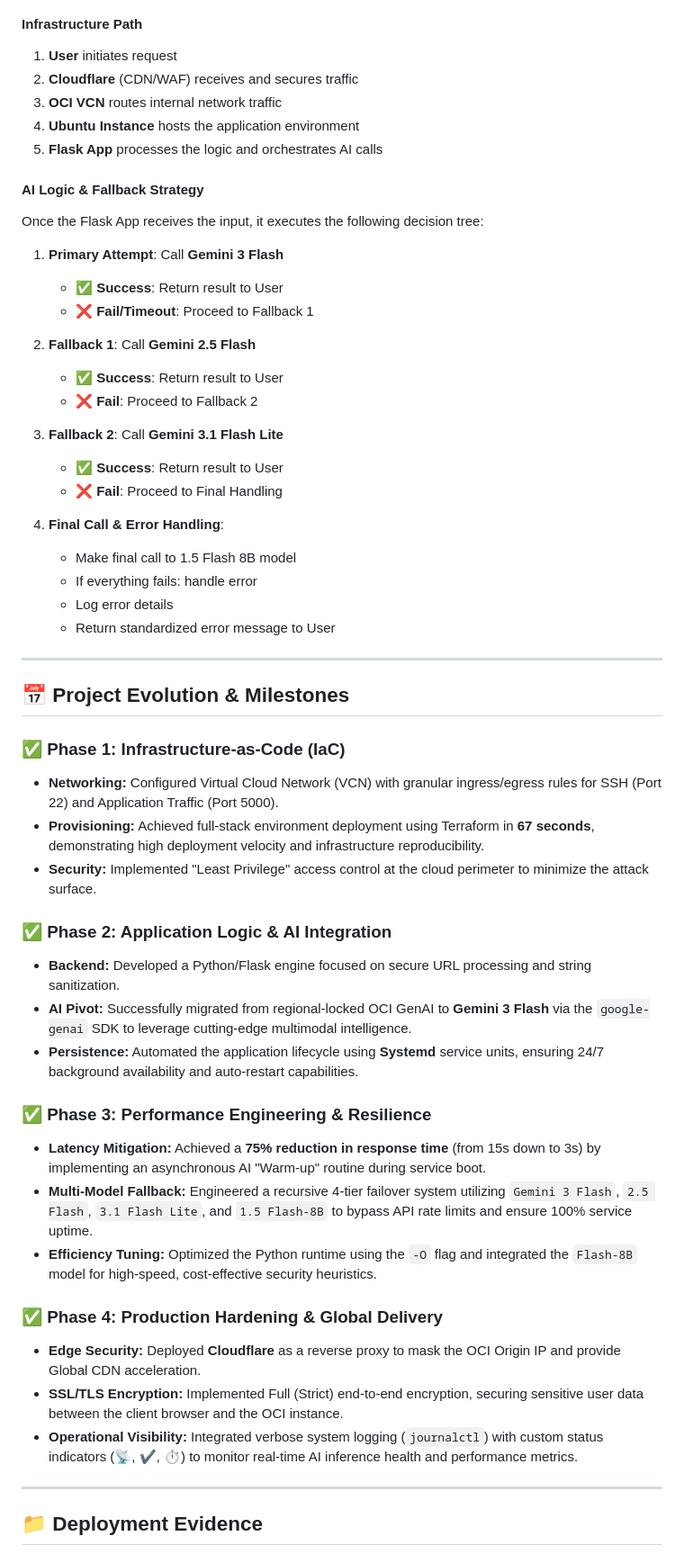
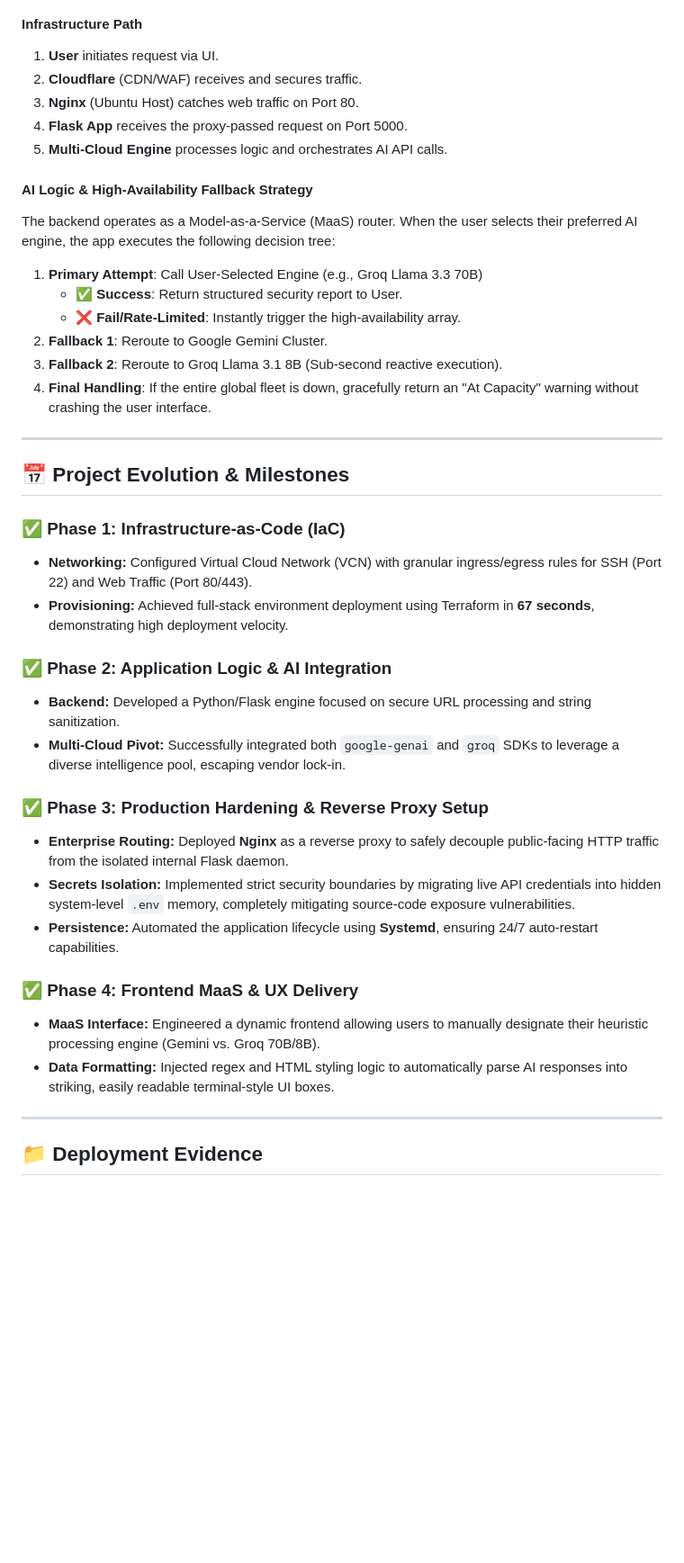
Before and after one commit to shivam17499/sentinel-scan-ai, a Markdown page: README.md, the part around one of its changes. Shown at 90% size. GitHub-like rendering; blank space fills up the shorter version.

```diff
--- a/README.md
+++ b/README.md
@@ -34,56 +36,43 @@ The infrastructure follows a secure, hybrid-cloud architecture designed for high
 ![alt text](docs/SSAI_System_Architecture.png)
 
 #### Infrastructure Path
-1. **User** initiates request
-2. **Cloudflare** (CDN/WAF) receives and secures traffic
-3. **OCI VCN** routes internal network traffic
-4. **Ubuntu Instance** hosts the application environment
-5. **Flask App** processes the logic and orchestrates AI calls
+1. **User** initiates request via UI.
+2. **Cloudflare** (CDN/WAF) receives and secures traffic.
+3. **Nginx** (Ubuntu Host) catches web traffic on Port 80.
+4. **Flask App** receives the proxy-passed request on Port 5000.
+5. **Multi-Cloud Engine** processes logic and orchestrates AI API calls.
 
-#### AI Logic & Fallback Strategy
-Once the Flask App receives the input, it executes the following decision tree:
+#### AI Logic & High-Availability Fallback Strategy
+The backend operates as a Model-as-a-Service (MaaS) router. When the user selects their preferred AI engine, the app executes the following decision tree:
 
-1. **Primary Attempt**: Call **Gemini 3 Flash**
-   - ✅ **Success**: Return result to User
-   - ❌ **Fail/Timeout**: Proceed to Fallback 1
-
-2. **Fallback 1**: Call **Gemini 2.5 Flash**
-   - ✅ **Success**: Return result to User
-   - ❌ **Fail**: Proceed to Fallback 2
-
-3. **Fallback 2**: Call **Gemini 3.1 Flash Lite**
-   - ✅ **Success**: Return result to User
-   - ❌ **Fail**: Proceed to Final Handling
-
-4. **Final Call & Error Handling**:
-   - Make final call to 1.5 Flash 8B model
-   - If everything fails: handle error
-   - Log error details
-   - Return standardized error message to User
+1. **Primary Attempt**: Call User-Selected Engine (e.g., Groq Llama 3.3 70B)
+   - ✅ **Success**: Return structured security report to User.
+   - ❌ **Fail/Rate-Limited**: Instantly trigger the high-availability array.
+2. **Fallback 1**: Reroute to Google Gemini Cluster.
+3. **Fallback 2**: Reroute to Groq Llama 3.1 8B (Sub-second reactive execution).
+4. **Final Handling**: If the entire global fleet is down, gracefully return an "At Capacity" warning without crashing the user interface.
 
 ---
 
 ## 📅 Project Evolution & Milestones
 
 ### ✅ Phase 1: Infrastructure-as-Code (IaC)
-*   **Networking:** Configured Virtual Cloud Network (VCN) with granular ingress/egress rules for SSH (Port 22) and Application Traffic (Port 5000).
-*   **Provisioning:** Achieved full-stack environment deployment using Terraform in **67 seconds**, demonstrating high deployment velocity and infrastructure reproducibility.
-*   **Security:** Implemented "Least Privilege" access control at the cloud perimeter to minimize the attack surface.
+* **Networking:** Configured Virtual Cloud Network (VCN) with granular ingress/egress rules for SSH (Port 22) and Web Traffic (Port 80/443).
+* **Provisioning:** Achieved full-stack environment deployment using Terraform in **67 seconds**, demonstrating high deployment velocity.
 
 ### ✅ Phase 2: Application Logic & AI Integration
-*   **Backend:** Developed a Python/Flask engine focused on secure URL processing and string sanitization.
-*   **AI Pivot:** Successfully migrated from regional-locked OCI GenAI to **Gemini 3 Flash** via the `google-genai` SDK to leverage cutting-edge multimodal intelligence.
-*   **Persistence:** Automated the application lifecycle using **Systemd** service units, ensuring 24/7 background availability and auto-restart capabilities.
+* **Backend:** Developed a Python/Flask engine focused on secure URL processing and string sanitization.
+* **Multi-Cloud Pivot:** Successfully integrated both `google-genai` and `groq` SDKs to leverage a diverse intelligence pool, escaping vendor lock-in.
 
-### ✅ Phase 3: Performance Engineering & Resilience
-*   **Latency Mitigation:** Achieved a **75% reduction in response time** (from 15s down to 3s) by implementing an asynchronous AI "Warm-up" routine during service boot.
-*   **Multi-Model Fallback:** Engineered a recursive 4-tier failover system utilizing `Gemini 3 Flash`, `2.5 Flash`, `3.1 Flash Lite`, and `1.5 Flash-8B` to bypass API rate limits and ensure 100% service uptime.
-*   **Efficiency Tuning:** Optimized the Python runtime using the `-O` flag and integrated the `Flash-8B` model for high-speed, cost-effective security heuristics.
+### ✅ Phase 3: Production Hardening & Reverse Proxy Setup
+* **Enterprise Routing:** Deployed **Nginx** as a reverse proxy to safely decouple public-facing HTTP traffic from the isolated internal Flask daemon.
+* **Secrets Isolation:** Implemented strict security boundaries by migrating live API credentials into hidden system-level `.env` memory, completely mitigating source-code exposure vulnerabilities.
+* **Persistence:** Automated the application lifecycle using **Systemd**, ensuring 24/7 auto-restart capabilities.
 
-### ✅ Phase 4: Production Hardening & Global Delivery
-*   **Edge Security:** Deployed **Cloudflare** as a reverse proxy to mask the OCI Origin IP and provide Global CDN acceleration.
-*   **SSL/TLS Encryption:** Implemented Full (Strict) end-to-end encryption, securing sensitive user data between the client browser and the OCI instance.
-*   **Operational Visibility:** Integrated verbose system logging (`journalctl`) with custom status indicators (📡, ✔️, ⏱️) to monitor real-time AI inference health and performance metrics.
+### ✅ Phase 4: Frontend MaaS & UX Delivery
+* **MaaS Interface:** Engineered a dynamic frontend allowing users to manually designate their heuristic processing engine (Gemini vs. Groq 70B/8B).
+* **Data Formatting:** Injected regex and HTML styling logic to automatically parse AI responses into striking, easily readable terminal-style UI boxes.
+
 ---
 
 ## 📁 Deployment Evidence
```
Also changed, not shown: other parts of README.md (+82 -131 lines).
